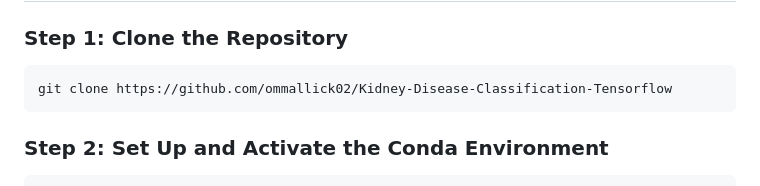
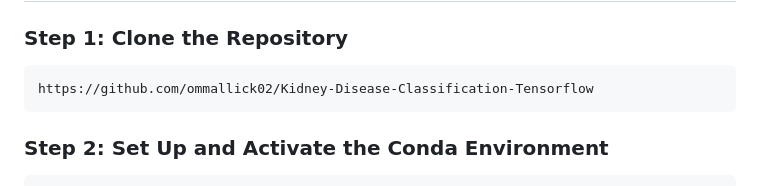
Before and after one commit to ommallick02/Kidney-Disease-Classification-Tensorflow, a Markdown page: README.md, the part around the change. Rendered like a GitHub page.

````diff
--- a/README.md
+++ b/README.md
@@ -20,7 +20,7 @@ A deep learning pipeline to classify kidney disease from CT scans, using TensorF
 ### Step 1: Clone the Repository
 
 ```bash
-git clone https://github.com/ommallick02/Kidney-Disease-Classification-Tensorflow
+https://github.com/ommallick02/Kidney-Disease-Classification-Tensorflow
 ```
 
 ### Step 2: Set Up and Activate the Conda Environment
````
